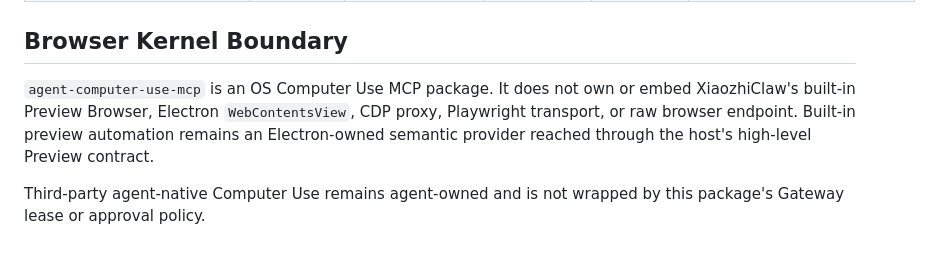
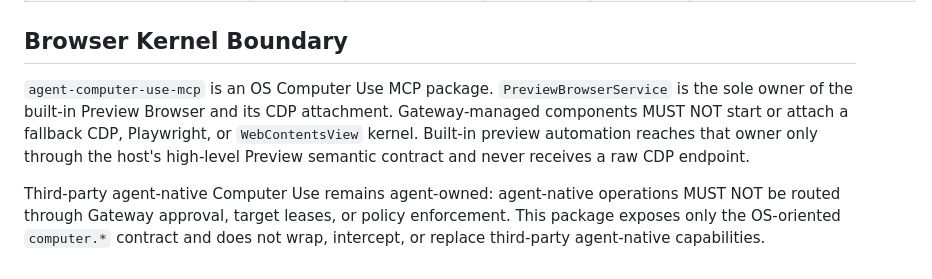
Before and after one commit to astraclawteam/agent-computer-use-mcp, a Markdown page: docs/productization/public-mcp-contract-review.md, the part around the change. Drawn GitHub-style.

Commit message:
docs: make preview browser ownership normative

```diff
--- a/docs/productization/public-mcp-contract-review.md
+++ b/docs/productization/public-mcp-contract-review.md
@@ -27,6 +27,6 @@ This review records the public `computer.*` MCP contract that requires human PR
 | computer.observe_diff | reviewed | compatible | overlay-free | reviewed | Dirty-region OCR diff path must exclude user overlay. |
 ## Browser Kernel Boundary
 
-`agent-computer-use-mcp` is an OS Computer Use MCP package. It does not own or embed XiaozhiClaw's built-in Preview Browser, Electron `WebContentsView`, CDP proxy, Playwright transport, or raw browser endpoint. Built-in preview automation remains an Electron-owned semantic provider reached through the host's high-level Preview contract.
+`agent-computer-use-mcp` is an OS Computer Use MCP package. `PreviewBrowserService` is the sole owner of the built-in Preview Browser and its CDP attachment. Gateway-managed components MUST NOT start or attach a fallback CDP, Playwright, or `WebContentsView` kernel. Built-in preview automation reaches that owner only through the host's high-level Preview semantic contract and never receives a raw CDP endpoint.
 
-Third-party agent-native Computer Use remains agent-owned and is not wrapped by this package's Gateway lease or approval policy.
+Third-party agent-native Computer Use remains agent-owned: agent-native operations MUST NOT be routed through Gateway approval, target leases, or policy enforcement. This package exposes only the OS-oriented `computer.*` contract and does not wrap, intercept, or replace third-party agent-native capabilities.
```
